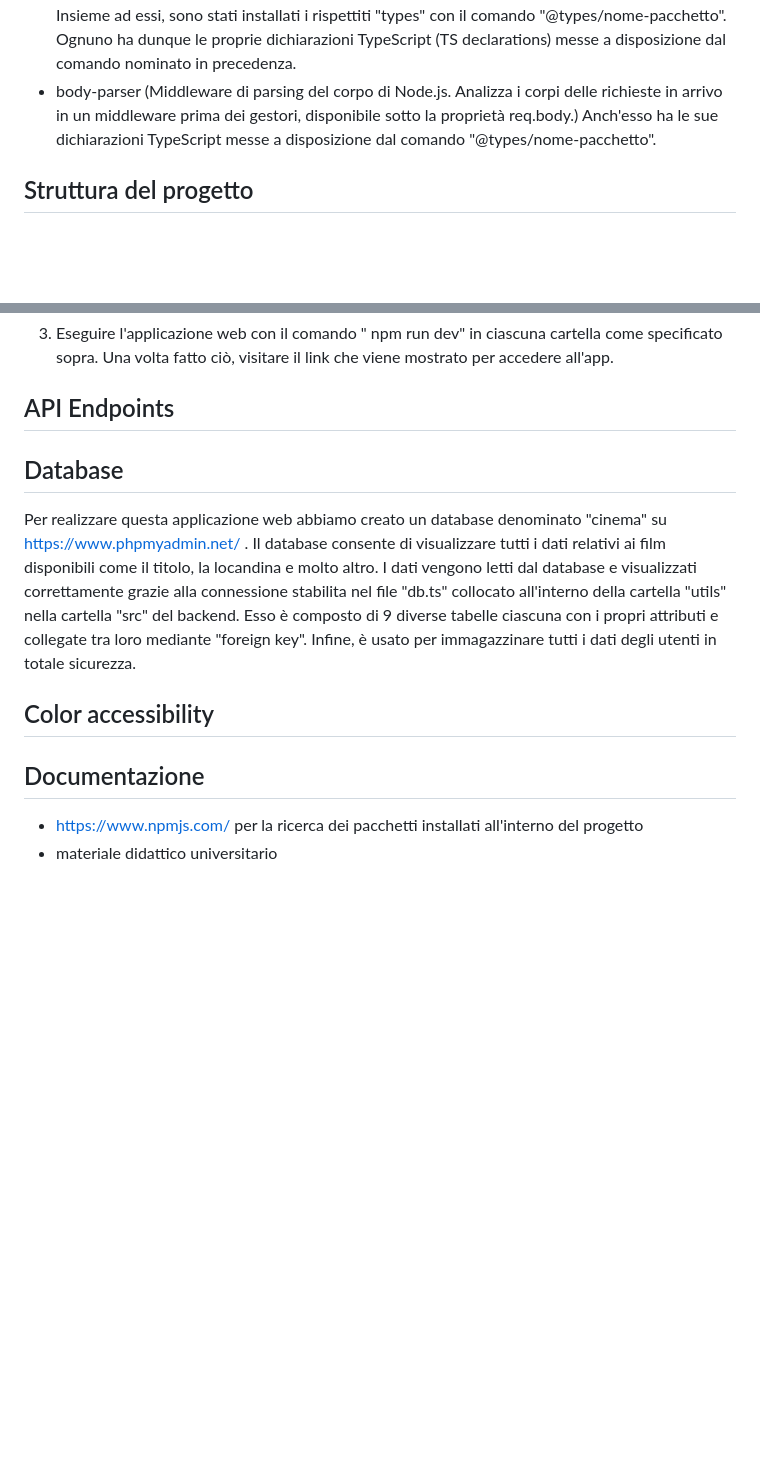
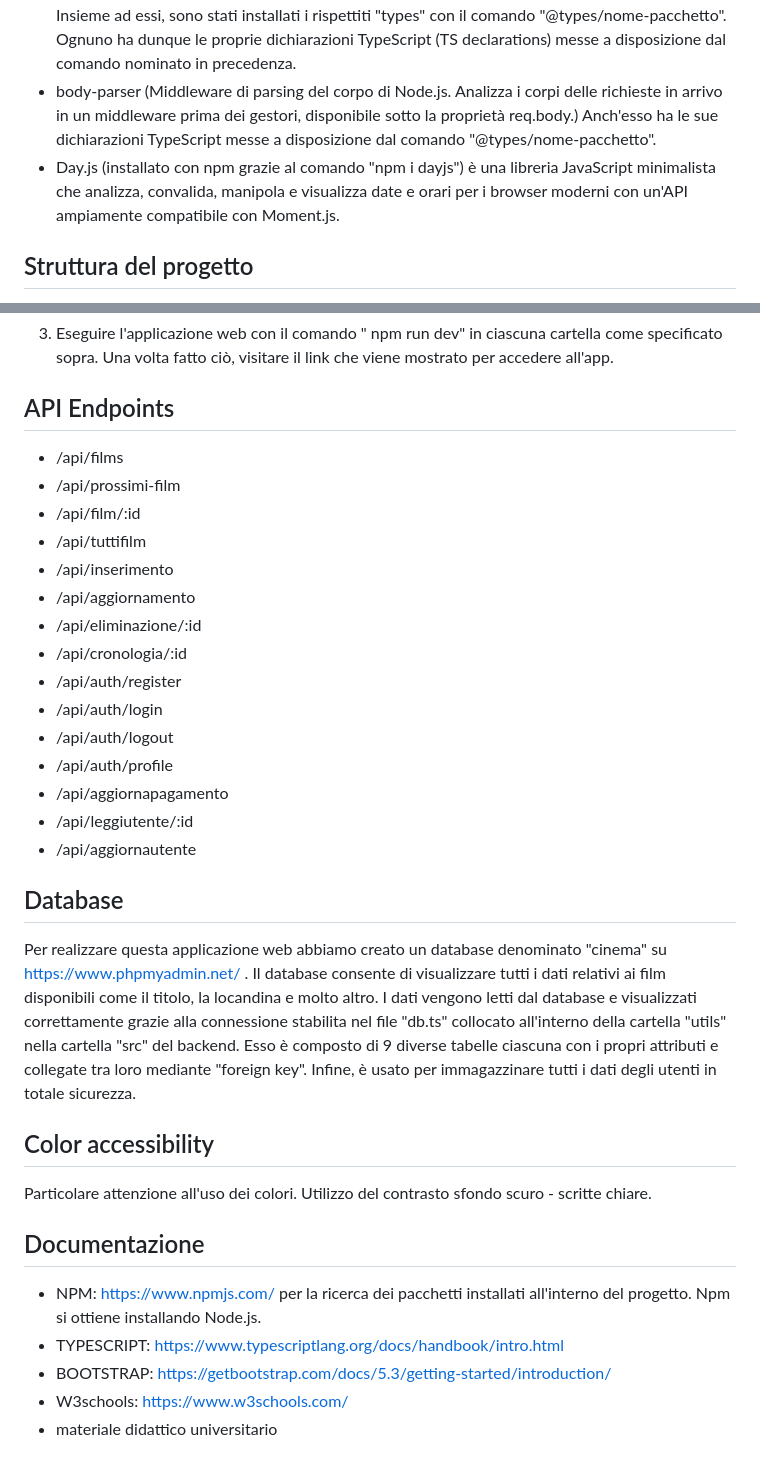
Before and after one commit to michelaminichini/Progetto-Web-2023, a Markdown page: README.md, 2 parts joined by grey strips. Drawn GitHub-style; blank space fills up the shorter version.

```diff
--- a/README.md
+++ b/README.md
@@ -48,6 +48,7 @@ Se invece ad effettuare il login è l'amministratore, allora sarà disponibile u
 - connect-history-api-fallback (installato nel backend con il comando " npm i connect-history-api-fallback")
 - cookie-parser, jsonwebtoken e bcrypt per tutto ciò che riguarda la protezione delle password. Insieme ad essi, sono stati installati i rispettiti "types" con il comando "@types/nome-pacchetto". Ognuno ha dunque le proprie dichiarazioni TypeScript (TS declarations) messe a disposizione dal comando nominato in precedenza.
 - body-parser (Middleware di parsing del corpo di Node.js. Analizza i corpi delle richieste in arrivo in un middleware prima dei gestori, disponibile sotto la proprietà req.body.) Anch'esso ha le sue dichiarazioni TypeScript messe a disposizione dal comando "@types/nome-pacchetto".
+- Day.js (installato con npm grazie al comando "npm i dayjs") è una libreria JavaScript minimalista che analizza, convalida, manipola e visualizza date e orari per i browser moderni con un'API ampiamente compatibile con Moment.js.
 
 ## Struttura del progetto
 
@@ -67,6 +68,22 @@ Nella bash
 
 ## API Endpoints
 
+- /api/films
+- /api/prossimi-film
+- /api/film/:id
+- /api/tuttifilm
+- /api/inserimento
+- /api/aggiornamento
+- /api/eliminazione/:id
+- /api/cronologia/:id
+- /api/auth/register
+- /api/auth/login
+- /api/auth/logout
+- /api/auth/profile
+- /api/aggiornapagamento
+- /api/leggiutente/:id
+- /api/aggiornautente
+
 ## Database
 
 Per realizzare questa applicazione web abbiamo creato un database denominato "cinema" su https://www.phpmyadmin.net/ .
@@ -75,9 +92,13 @@ I dati vengono letti dal database e visualizzati correttamente grazie alla conne
 Esso è composto di 9 diverse tabelle ciascuna con i propri attributi e collegate tra loro mediante "foreign key". Infine, è usato per immagazzinare tutti i dati degli utenti in totale sicurezza.
 
 ## Color accessibility
+Particolare attenzione all'uso dei colori. Utilizzo del contrasto sfondo scuro - scritte chiare.
 
 
 ## Documentazione
 
-- https://www.npmjs.com/ per la ricerca dei pacchetti installati all'interno del progetto
+- NPM: https://www.npmjs.com/ per la ricerca dei pacchetti installati all'interno del progetto. Npm si ottiene installando Node.js.
+- TYPESCRIPT: https://www.typescriptlang.org/docs/handbook/intro.html
+- BOOTSTRAP: https://getbootstrap.com/docs/5.3/getting-started/introduction/
+- W3schools: https://www.w3schools.com/
 - materiale didattico universitario
```
